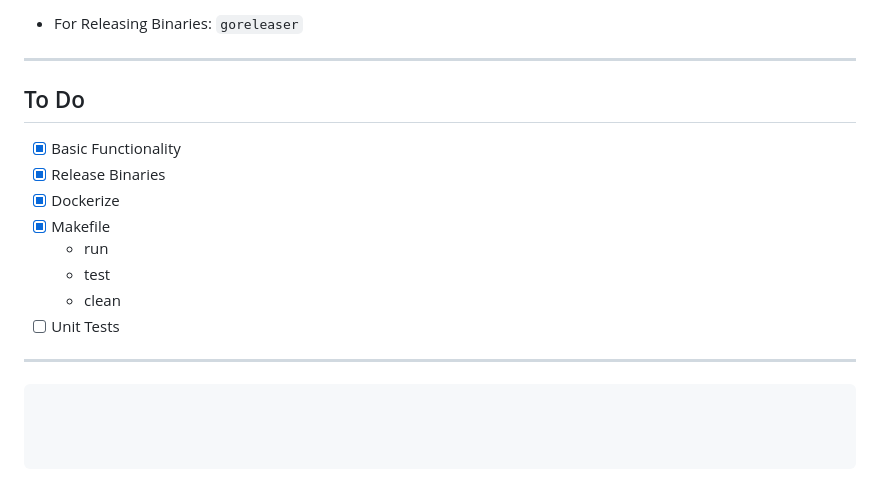
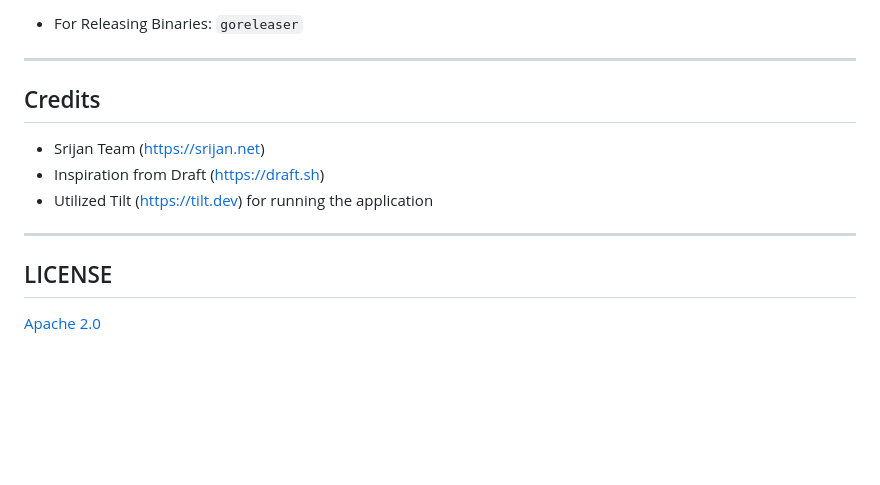
Before and after one commit to srijanone/vega, a Markdown page: README.md, the part around one of its changes. Rendered like a GitHub page; blank space fills up the shorter version.

Commit message:
Add license and credits

````diff
--- a/README.md
+++ b/README.md
@@ -60,21 +64,15 @@ vega down
 
 ---
 
-## To Do
+## Credits
 
-- [x] Basic Functionality
-- [x] Release Binaries
-- [x] Dockerize
-- [x] Makefile
-  - run
-  - test
-  - clean
-- [ ] Unit Tests
+- Srijan Team (https://srijan.net)
+- Inspiration from Draft (https://draft.sh)
+- Utilized Tilt (https://tilt.dev) for running the application
+
 
 ---
 
-```
+## LICENSE
 
-
-
-```
+[Apache 2.0](LICENSE)
````
Also changed, not shown: other parts of README.md (+17 -13 lines), _screenshots/vega_create.png (added), _screenshots/vega_down.png (added), _screenshots/vega_init.png (added), _screenshots/vega_starterkit_list.png (added).
